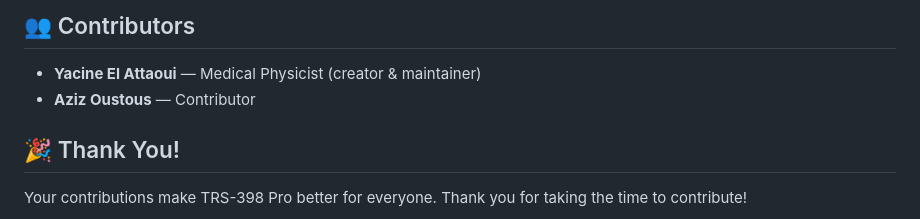
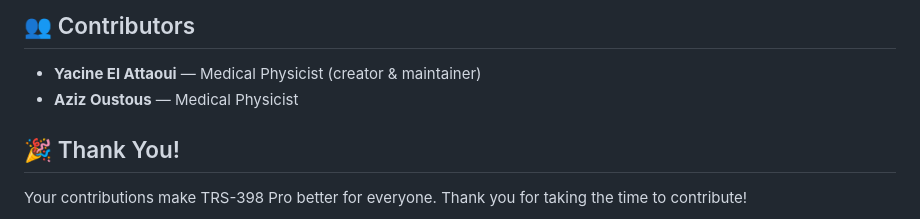
Before and after one commit to El-yacine/TRS398, a Markdown page: CONTRIBUTING.md, the part around the change. Drawn GitHub-style.

```diff
--- a/CONTRIBUTING.md
+++ b/CONTRIBUTING.md
@@ -139,7 +139,7 @@ Before submitting a PR:
 ## 👥 Contributors
 
 - **Yacine El Attaoui** — Medical Physicist (creator & maintainer)
-- **Aziz Oustous** — Contributor
+- **Aziz Oustous** — Medical Physicist
 
 ## 🎉 Thank You!
 
```
Also changed, not shown: README.md (+1 -1 lines).
